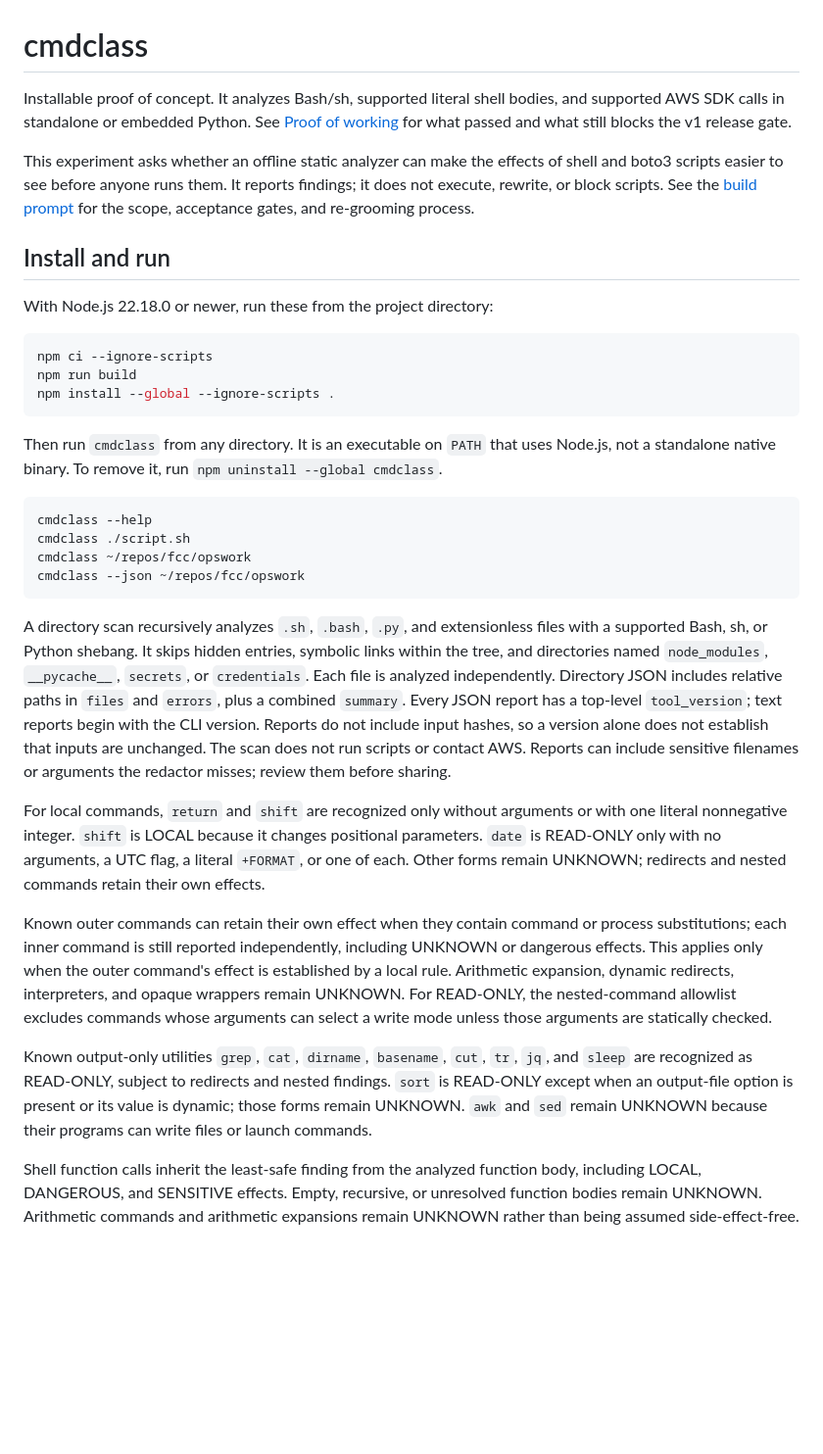
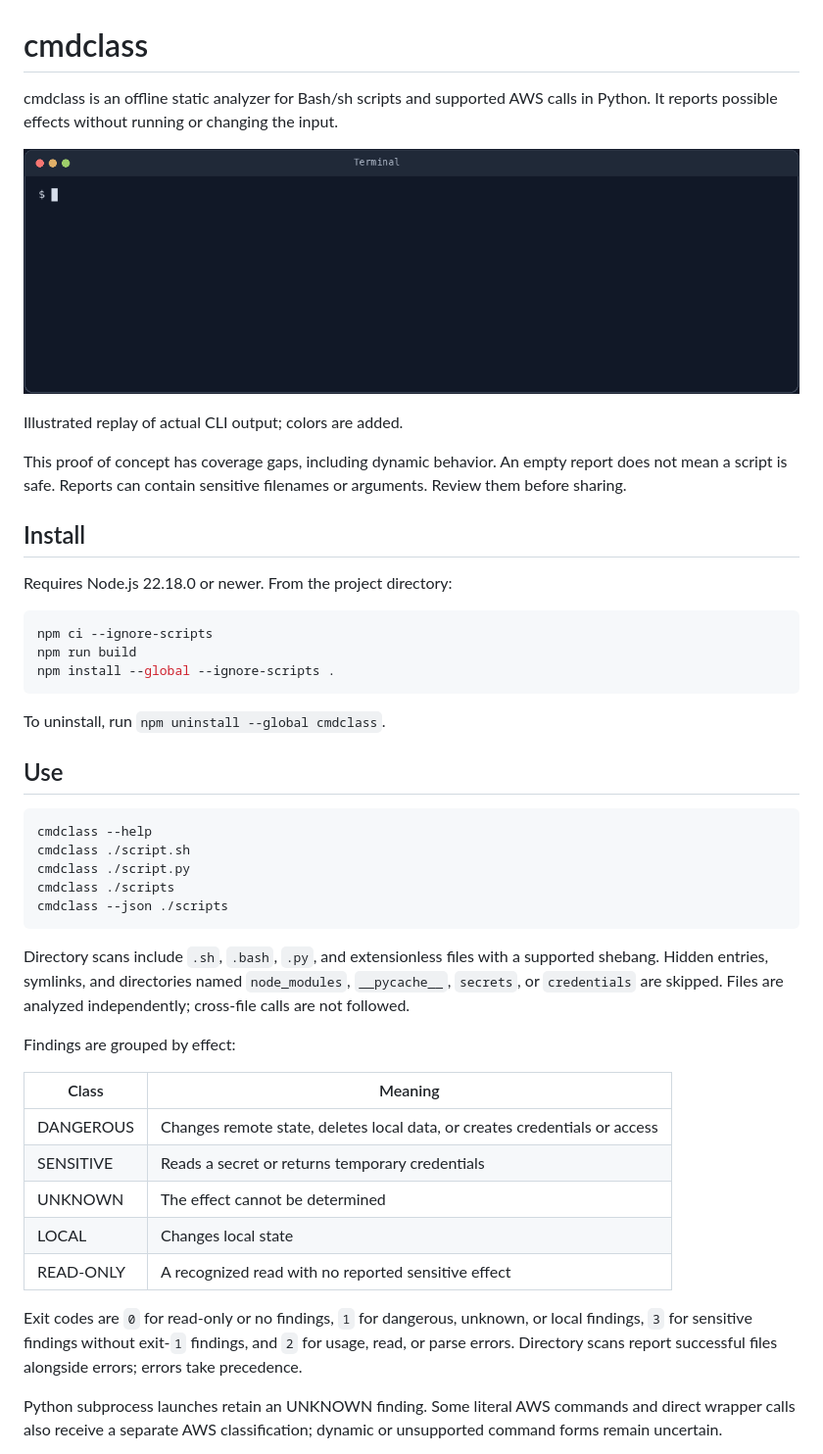
Before and after one commit to sam-fakhreddine/cmdclass, a Markdown page: README.md, the part around one of its changes. Shown at 98% size. Rendered like a GitHub page; pictures changed too: docs/demo.gif (added); blank space fills up the shorter version.

Commit message:
Refresh README with CLI demo
Co-authored-by: Copilot <223556219+Copilot@users.noreply.github.com>

````diff
--- a/README.md
+++ b/README.md
@@ -1,12 +1,16 @@
 # cmdclass
 
-Installable proof of concept. It analyzes Bash/sh, supported literal shell bodies, and supported AWS SDK calls in standalone or embedded Python. See [Proof of working](./docs/proof-of-working.md) for what passed and what still blocks the v1 release gate.
+cmdclass is an offline static analyzer for Bash/sh scripts and supported AWS calls in Python. It reports possible effects without running or changing the input.
 
-This experiment asks whether an offline static analyzer can make the effects of shell and boto3 scripts easier to see before anyone runs them. It reports findings; it does not execute, rewrite, or block scripts. See the [build prompt](./cmdclass-build-prompt.md) for the scope, acceptance gates, and re-grooming process.
+![Terminal demo: cmdclass reports dangerous, sensitive, unknown, local, and read-only findings](./docs/demo.gif)
 
-## Install and run
+Illustrated replay of actual CLI output; colors are added.
 
-With Node.js 22.18.0 or newer, run these from the project directory:
+This proof of concept has coverage gaps, including dynamic behavior. An empty report does not mean a script is safe. Reports can contain sensitive filenames or arguments. Review them before sharing.
+
+## Install
+
+Requires Node.js 22.18.0 or newer. From the project directory:
 
 ```sh
 npm ci --ignore-scripts
@@ -14,22 +18,31 @@ npm run build
 npm install --global --ignore-scripts .
 ```
 
-Then run `cmdclass` from any directory. It is an executable on `PATH` that uses Node.js, not a standalone native binary. To remove it, run `npm uninstall --global cmdclass`.
+To uninstall, run `npm uninstall --global cmdclass`.
+
+## Use
 
 ```sh
 cmdclass --help
 cmdclass ./script.sh
-cmdclass ~/repos/fcc/opswork
-cmdclass --json ~/repos/fcc/opswork
+cmdclass ./script.py
+cmdclass ./scripts
+cmdclass --json ./scripts
 ```
 
-A directory scan recursively analyzes `.sh`, `.bash`, `.py`, and extensionless files with a supported Bash, sh, or Python shebang. It skips hidden entries, symbolic links within the tree, and directories named `node_modules`, `__pycache__`, `secrets`, or `credentials`. Each file is analyzed independently. Directory JSON includes relative paths in `files` and `errors`, plus a combined `summary`. Every JSON report has a top-level `tool_version`; text reports begin with the CLI version. Reports do not include input hashes, so a version alone does not establish that inputs are unchanged. The scan does not run scripts or contact AWS. Reports can include sensitive filenames or arguments the redactor misses; review them before sharing.
+Directory scans include `.sh`, `.bash`, `.py`, and extensionless files with a supported shebang. Hidden entries, symlinks, and directories named `node_modules`, `__pycache__`, `secrets`, or `credentials` are skipped. Files are analyzed independently; cross-file calls are not followed.
 
-For local commands, `return` and `shift` are recognized only without arguments or with one literal nonnegative integer. `shift` is LOCAL because it changes positional parameters. `date` is READ-ONLY only with no arguments, a UTC flag, a literal `+FORMAT`, or one of each. Other forms remain UNKNOWN; redirects and nested commands retain their own effects.
+Findings are grouped by effect:
 
-Known outer commands can retain their own effect when they contain command or process substitutions; each inner command is still reported independently, including UNKNOWN or dangerous effects. This applies only when the outer command's effect is established by a local rule. Arithmetic expansion, dynamic redirects, interpreters, and opaque wrappers remain UNKNOWN. For READ-ONLY, the nested-command allowlist excludes commands whose arguments can select a write mode unless those arguments are statically checked.
+| Class | Meaning |
+|---|---|
+| DANGEROUS | Changes remote state, deletes local data, or creates credentials or access |
+| SENSITIVE | Reads a secret or returns temporary credentials |
+| UNKNOWN | The effect cannot be determined |
+| LOCAL | Changes local state |
+| READ-ONLY | A recognized read with no reported sensitive effect |
 
-Known output-only utilities `grep`, `cat`, `dirname`, `basename`, `cut`, `tr`, `jq`, and `sleep` are recognized as READ-ONLY, subject to redirects and nested findings. `sort` is READ-ONLY except when an output-file option is present or its value is dynamic; those forms remain UNKNOWN. `awk` and `sed` remain UNKNOWN because their programs can write files or launch commands.
+Exit codes are `0` for read-only or no findings, `1` for dangerous, unknown, or local findings, `3` for sensitive findings without exit-`1` findings, and `2` for usage, read, or parse errors. Directory scans report successful files alongside errors; errors take precedence.
 
-Shell function calls inherit the least-safe finding from the analyzed function body, including LOCAL, DANGEROUS, and SENSITIVE effects. Empty, recursive, or unresolved function bodies remain UNKNOWN. Arithmetic commands and arithmetic expansions remain UNKNOWN rather than being assumed side-effect-free.
+Python subprocess launches retain an UNKNOWN finding. Some literal AWS commands and direct wrapper calls also receive a separate AWS classification; dynamic or unsupported command forms remain uncertain.
 
````
Also changed, not shown: other parts of README.md (+2 -32 lines).
